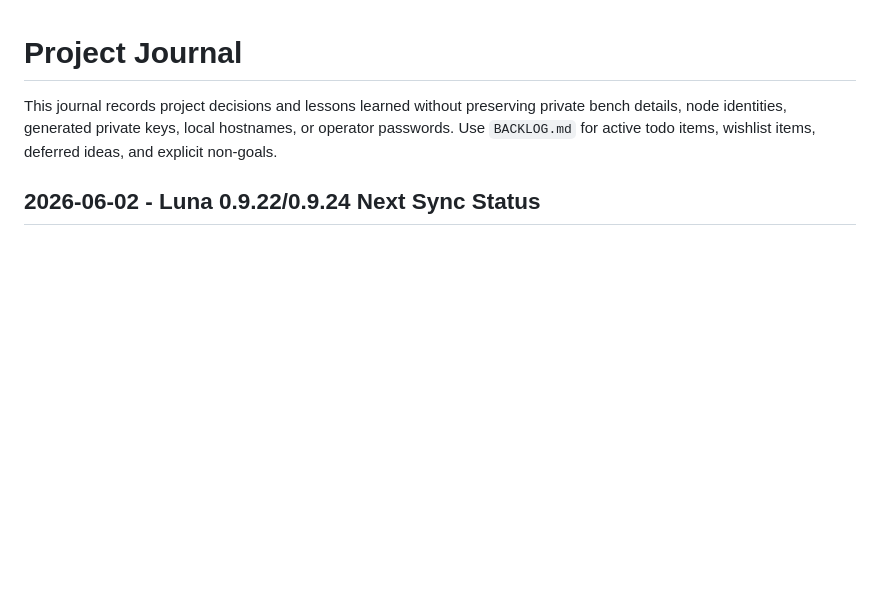
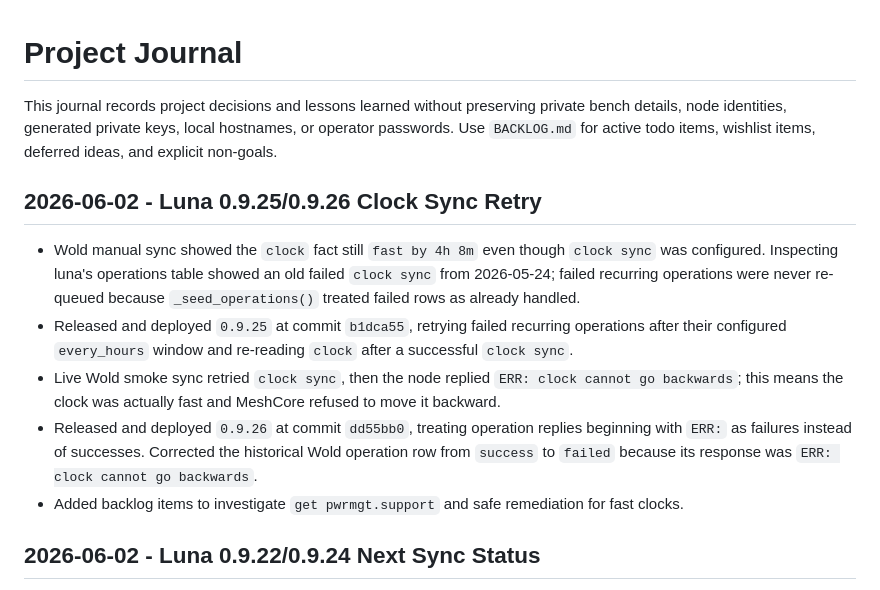
Before and after one commit to rdmarsh/meshherder, a Markdown page: JOURNAL.md, the part around the change. Rendered like a GitHub page; blank space fills up the shorter version.

Commit message:
Record clock sync retry findings

```diff
--- a/JOURNAL.md
+++ b/JOURNAL.md
@@ -3,6 +3,21 @@
 This journal records project decisions and lessons learned without preserving private bench
 details, node identities, generated private keys, local hostnames, or operator passwords.
 Use `BACKLOG.md` for active todo items, wishlist items, deferred ideas, and explicit non-goals.
+
+## 2026-06-02 - Luna 0.9.25/0.9.26 Clock Sync Retry
+
+- Wold manual sync showed the `clock` fact still `fast by 4h 8m` even though `clock sync` was
+  configured. Inspecting luna's operations table showed an old failed `clock sync` from
+  2026-05-24; failed recurring operations were never re-queued because `_seed_operations()` treated
+  failed rows as already handled.
+- Released and deployed `0.9.25` at commit `b1dca55`, retrying failed recurring operations after
+  their configured `every_hours` window and re-reading `clock` after a successful `clock sync`.
+- Live Wold smoke sync retried `clock sync`, then the node replied `ERR: clock cannot go
+  backwards`; this means the clock was actually fast and MeshCore refused to move it backward.
+- Released and deployed `0.9.26` at commit `dd55bb0`, treating operation replies beginning with
+  `ERR:` as failures instead of successes. Corrected the historical Wold operation row from
+  `success` to `failed` because its response was `ERR: clock cannot go backwards`.
+- Added backlog items to investigate `get pwrmgt.support` and safe remediation for fast clocks.
 
 ## 2026-06-02 - Luna 0.9.22/0.9.24 Next Sync Status
 
```
Also changed, not shown: BACKLOG.md (+3 -0 lines).
